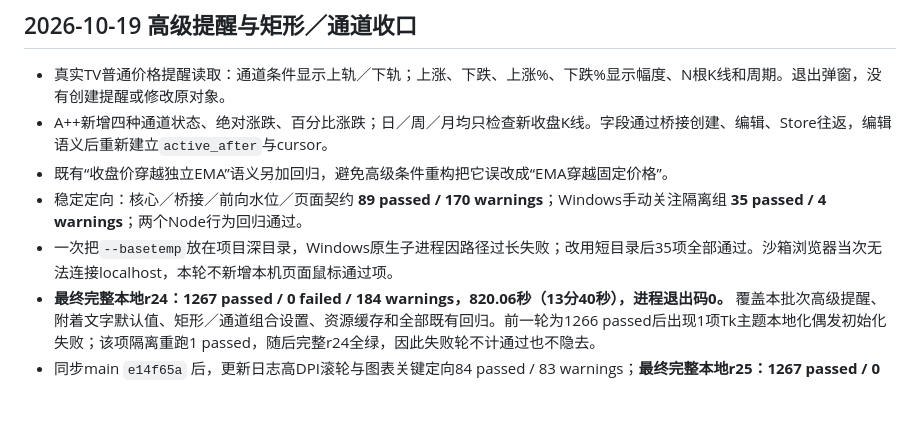
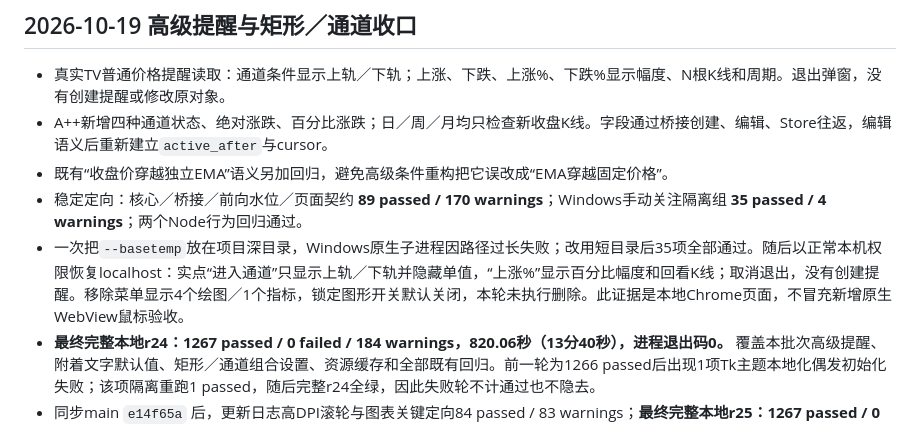
Before and after one commit to sysujonathan/Aplus, a Markdown page: docs/TV复刻验收记录.md, the part around the change. Rendered like a GitHub page; blank space fills up the shorter version.

```diff
--- a/docs/TV复刻验收记录.md
+++ b/docs/TV复刻验收记录.md
@@ -130,6 +130,6 @@ PR52更新到`07b7c26`后继续真实对照：路径样式／可见范围及两
 - A++新增四种通道状态、绝对涨跌、百分比涨跌；日／周／月均只检查新收盘K线。字段通过桥接创建、编辑、Store往返，编辑语义后重新建立`active_after`与cursor。
 - 既有“收盘价穿越独立EMA”语义另加回归，避免高级条件重构把它误改成“EMA穿越固定价格”。
 - 稳定定向：核心／桥接／前向水位／页面契约 **89 passed / 170 warnings**；Windows手动关注隔离组 **35 passed / 4 warnings**；两个Node行为回归通过。
-- 一次把`--basetemp`放在项目深目录，Windows原生子进程因路径过长失败；改用短目录后35项全部通过。沙箱浏览器当次无法连接localhost，本轮不新增本机页面鼠标通过项。
+- 一次把`--basetemp`放在项目深目录，Windows原生子进程因路径过长失败；改用短目录后35项全部通过。随后以正常本机权限恢复localhost：实点“进入通道”只显示上轨／下轨并隐藏单值，“上涨%”显示百分比幅度和回看K线；取消退出，没有创建提醒。移除菜单显示4个绘图／1个指标，锁定图形开关默认关闭，本轮未执行删除。此证据是本地Chrome页面，不冒充新增原生WebView鼠标验收。
 - **最终完整本地r24：1267 passed / 0 failed / 184 warnings，820.06秒（13分40秒），进程退出码0。** 覆盖本批次高级提醒、附着文字默认值、矩形／通道组合设置、资源缓存和全部既有回归。前一轮为1266 passed后出现1项Tk主题本地化偶发初始化失败；该项隔离重跑1 passed，随后完整r24全绿，因此失败轮不计通过也不隐去。
 - 同步main `e14f65a` 后，更新日志高DPI滚轮与图表关键定向84 passed / 83 warnings；**最终完整本地r25：1267 passed / 0 failed / 184 warnings，780.93秒（13分00秒），进程退出码0。** 该结果覆盖合并后的最终工作树。新head CI、两位真人评审和交易员跨日触发仍待外部验收。
```
Also changed, not shown: docs/TV需求覆盖审计-2026-10-18.md (+1 -1 lines).
